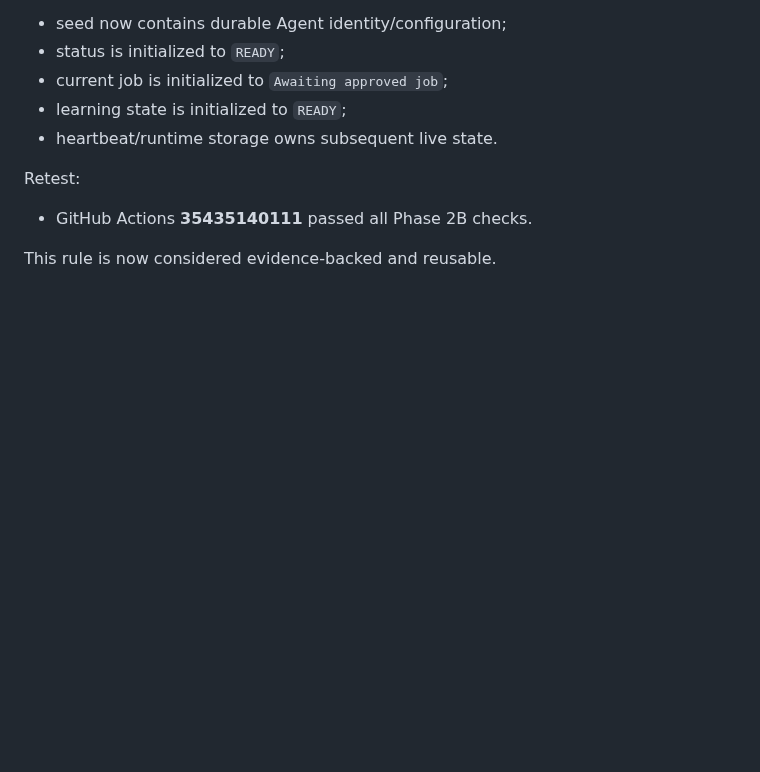
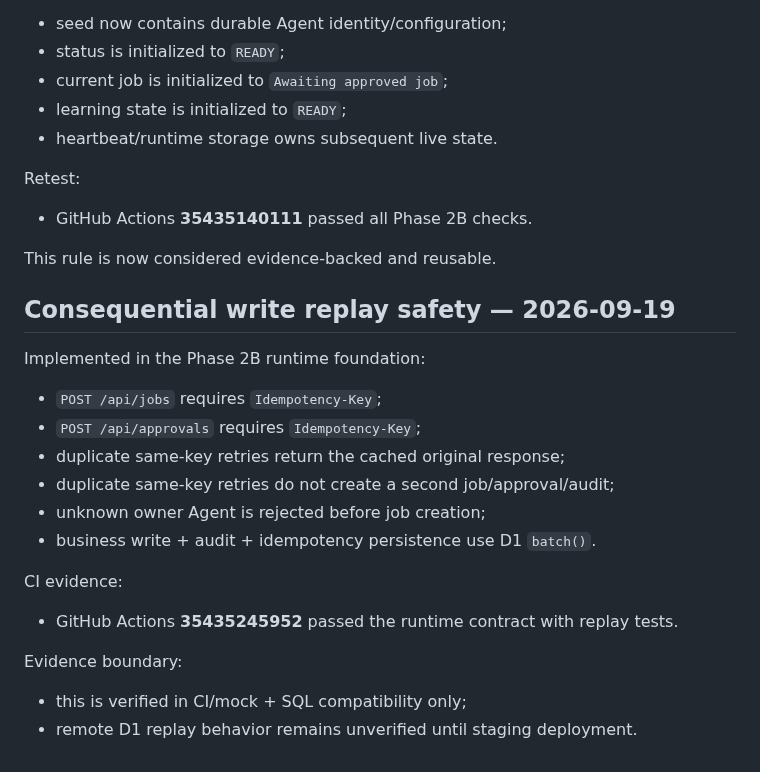
Before and after one commit to anuchit1tube168-cmd/agis-pirate-armada1, a Markdown page: PHASE-2B.md, the part around the change. GitHub-like rendering; blank space fills up the shorter version.

Commit message:
Record replay-safe write contract and CI evidence

```diff
--- a/PHASE-2B.md
+++ b/PHASE-2B.md
@@ -97,3 +97,20 @@ Retest:
 - GitHub Actions **35435140111** passed all Phase 2B checks.
 
 This rule is now considered evidence-backed and reusable.
+
+
+## Consequential write replay safety — 2026-09-19
+Implemented in the Phase 2B runtime foundation:
+- `POST /api/jobs` requires `Idempotency-Key`;
+- `POST /api/approvals` requires `Idempotency-Key`;
+- duplicate same-key retries return the cached original response;
+- duplicate same-key retries do not create a second job/approval/audit;
+- unknown owner Agent is rejected before job creation;
+- business write + audit + idempotency persistence use D1 `batch()`.
+
+CI evidence:
+- GitHub Actions **35435245952** passed the runtime contract with replay tests.
+
+Evidence boundary:
+- this is verified in CI/mock + SQL compatibility only;
+- remote D1 replay behavior remains unverified until staging deployment.
```
